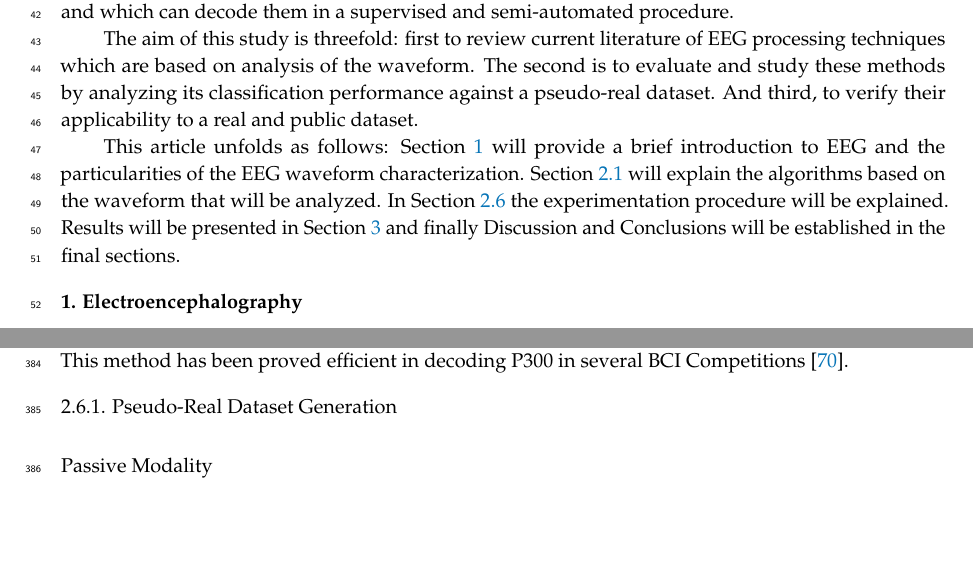
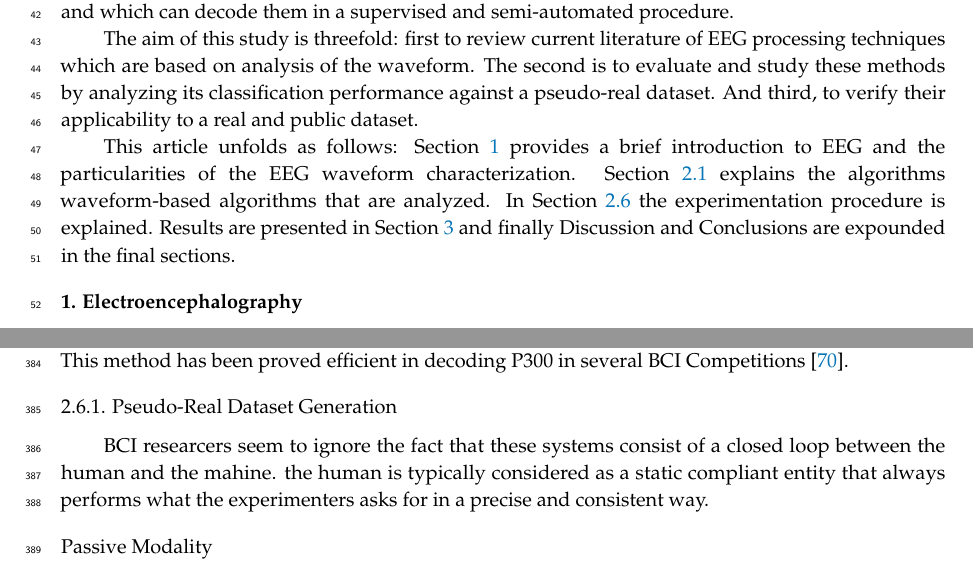
Before and after one commit to faturita/Sensors, a LaTeX paper (BrainScience/brainscience.tex): two parts of pages 2 and 11 of 23, joined at a grey line, cut so that both start at the same text, the shorter picture padded with empty space. Compiled offline with pdfLaTeX.

Commit message:
Changes for the round 2

```diff
--- a/BrainScience/brainscience.tex
+++ b/BrainScience/brainscience.tex
@@ -150,7 +150,7 @@ The aim of this study is threefold: first to review current literature of EEG pr
 
 %We believe that the importance of waveform analysis methods, as described here, is that by using this methodology, collaboration could be fostered because there is a clear description and characterization of the signal waveform, where the extensive literature which explores clinical EEG can be reviewed from the same shared perspective~\citep{Nijboer2009,Wei2017}.
 
-This article unfolds as follows: Section \ref{EEG} will provide a brief introduction to EEG and the particularities of the EEG waveform characterization.  Section \ref{Algorithms} will explain the algorithms based on the waveform that will be analyzed.  In Section \ref{Experimental} the experimentation procedure will be explained.  Results will be presented in Section \ref{section:results} and finally Discussion and Conclusions will be established in the final sections.
+This article unfolds as follows: Section \ref{EEG} provides a brief introduction to EEG and the particularities of the EEG waveform characterization.  Section \ref{Algorithms} explains the algorithms waveform-based algorithms that are analyzed.  In Section \ref{Experimental} the experimentation procedure is explained.  Results are presented in Section \ref{section:results} and finally Discussion and Conclusions are expounded in the final sections.
 
 \section{Electroencephalography}
 \label{EEG}
@@ -662,6 +662,10 @@ Finally the performance at letter identifications for these same methods is eval
 
 \subsubsection{Pseudo-Real Dataset Generation}
 
+
+BCI researcers seem to ignore the fact that these systems consist of a closed loop between the human and the mahine.  the human is typically considered as a static compliant entity that always performs what the experimenters asks for in a precise and consistent way.
+
+
 \paragraph{Passive Modality}
 
 In this case the template ERP is acquired from the Subject Number $8$ of the public dataset 008-2014~\citep{Riccio2013} published on the BNCI-Horizon website \citep{Brunner2014} by IRCCS Fondazione Santa Lucia. Segments from the EEG signal containing the ERP are extracted for the trial number $2$, and they are point-to-point coherently averaged.  This P300 ERP can be seen in Figure  \ref{fig:erptemplate1}.  This template is selected due to its shape which more closely resemble the prototypical P300 waveform~\citep{Rao2013,Clerc2016}.
```
Also changed, not shown: BrainScience/brainscience.pdf, BrainScience/images/1-1.eps, BrainScience/images/1-2.eps, BrainScience/images/1-3.eps, BrainScience/images/2-1.eps, BrainScience/images/2-2.eps, BrainScience/images/2-3.eps, BrainScience/brainscience.tex (2 more changed lines).
